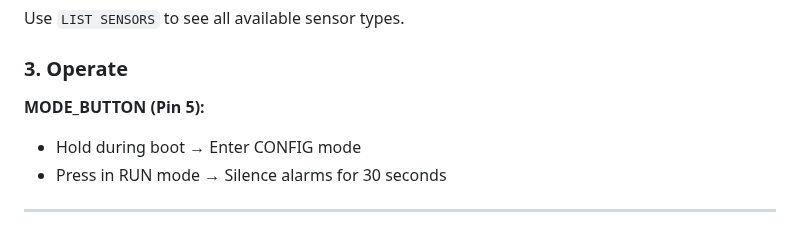
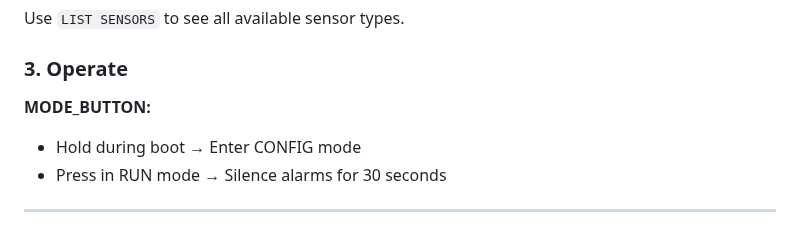
Before and after one commit to preobd/preOBD, a Markdown page: docs/getting-started/QUICK_REFERENCE.md, the part around the change. GitHub-like rendering.

```diff
--- a/docs/getting-started/QUICK_REFERENCE.md
+++ b/docs/getting-started/QUICK_REFERENCE.md
@@ -68,7 +68,7 @@ Use `LIST SENSORS` to see all available sensor types.
 
 ### 3. Operate
 
-**MODE_BUTTON (Pin 5):**
+**MODE_BUTTON:**
 - Hold during boot → Enter CONFIG mode
 - Press in RUN mode → Silence alarms for 30 seconds
 
```
Also changed, not shown: README.md (+1 -1 lines).
